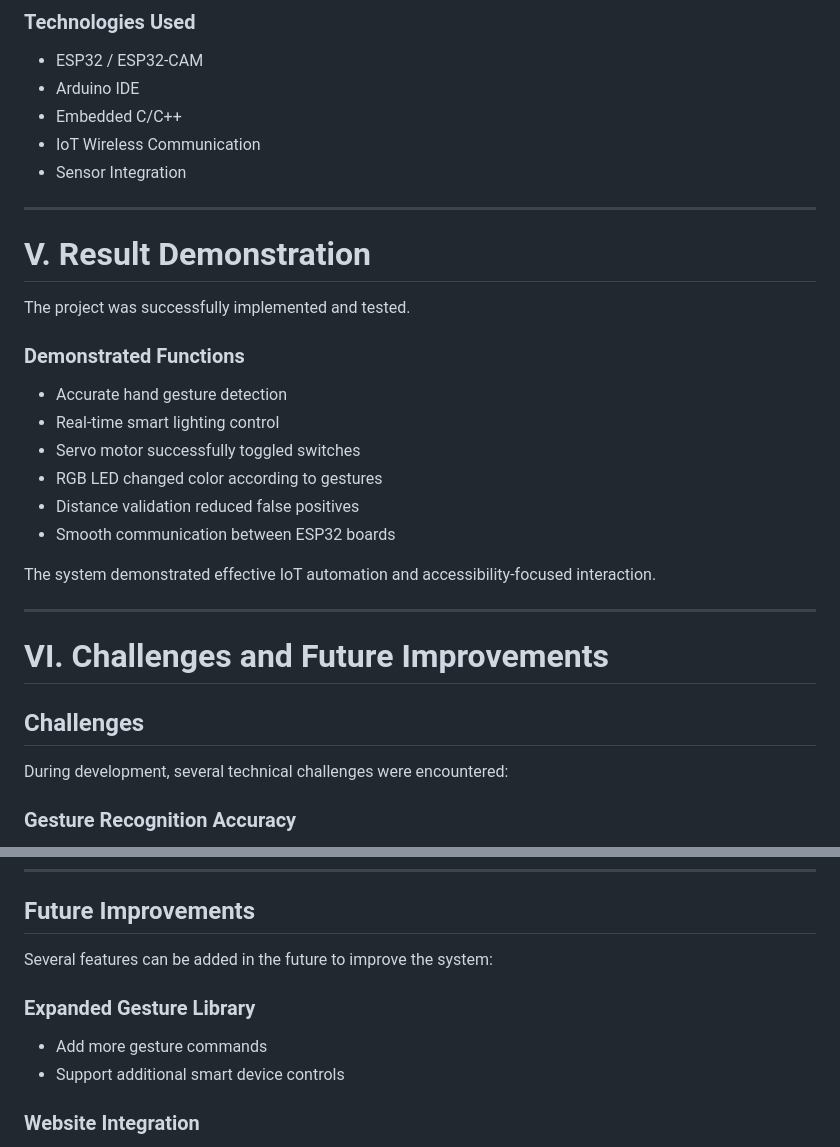
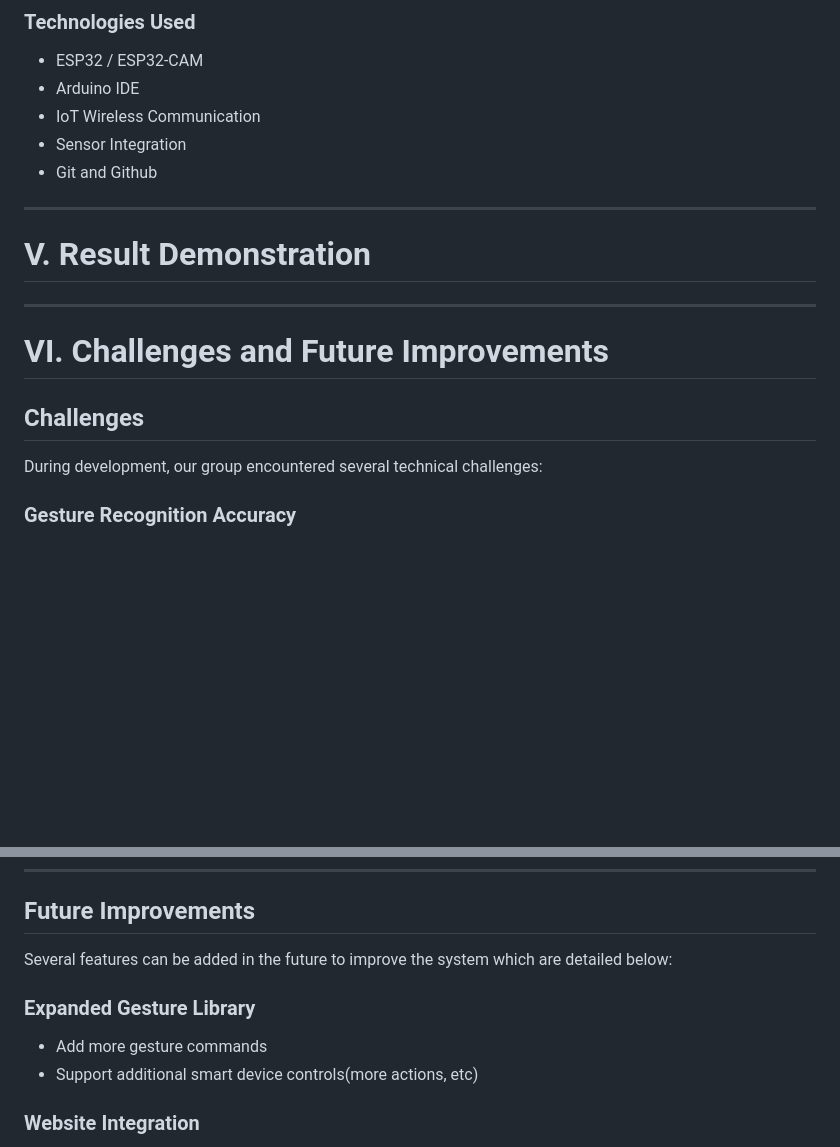
Before and after one commit to Yubendh/AUPP-IOT-G3, a Markdown page: README.md, 2 parts joined by grey strips. GitHub-like rendering; blank space fills up the shorter version.

```diff
--- a/README.md
+++ b/README.md
@@ -112,25 +112,15 @@ The system uses two ESP32-based modules working together through wireless commun
 ### Technologies Used
 - ESP32 / ESP32-CAM
 - Arduino IDE
-- Embedded C/C++
 - IoT Wireless Communication
 - Sensor Integration
+- Git and Github
 
 ---
 
 # V. Result Demonstration
 
-The project was successfully implemented and tested.
 
-### Demonstrated Functions
-- Accurate hand gesture detection
-- Real-time smart lighting control
-- Servo motor successfully toggled switches
-- RGB LED changed color according to gestures
-- Distance validation reduced false positives
-- Smooth communication between ESP32 boards
-
-The system demonstrated effective IoT automation and accessibility-focused interaction.
 
 ---
 
@@ -138,7 +128,7 @@ The system demonstrated effective IoT automation and accessibility-focused inter
 
 ## Challenges
 
-During development, several technical challenges were encountered:
+During development, our group encountered several technical challenges:
 
 ### Gesture Recognition Accuracy
 - Different lighting conditions affected camera detection
@@ -152,11 +142,11 @@ During development, several technical challenges were encountered:
 
 ## Future Improvements
 
-Several features can be added in the future to improve the system:
+Several features can be added in the future to improve the system which are detailed below:
 
 ### Expanded Gesture Library
 - Add more gesture commands
-- Support additional smart device controls
+- Support additional smart device controls(more actions, etc)
 
 ### Website Integration
 - Enable remote monitoring and control
```
